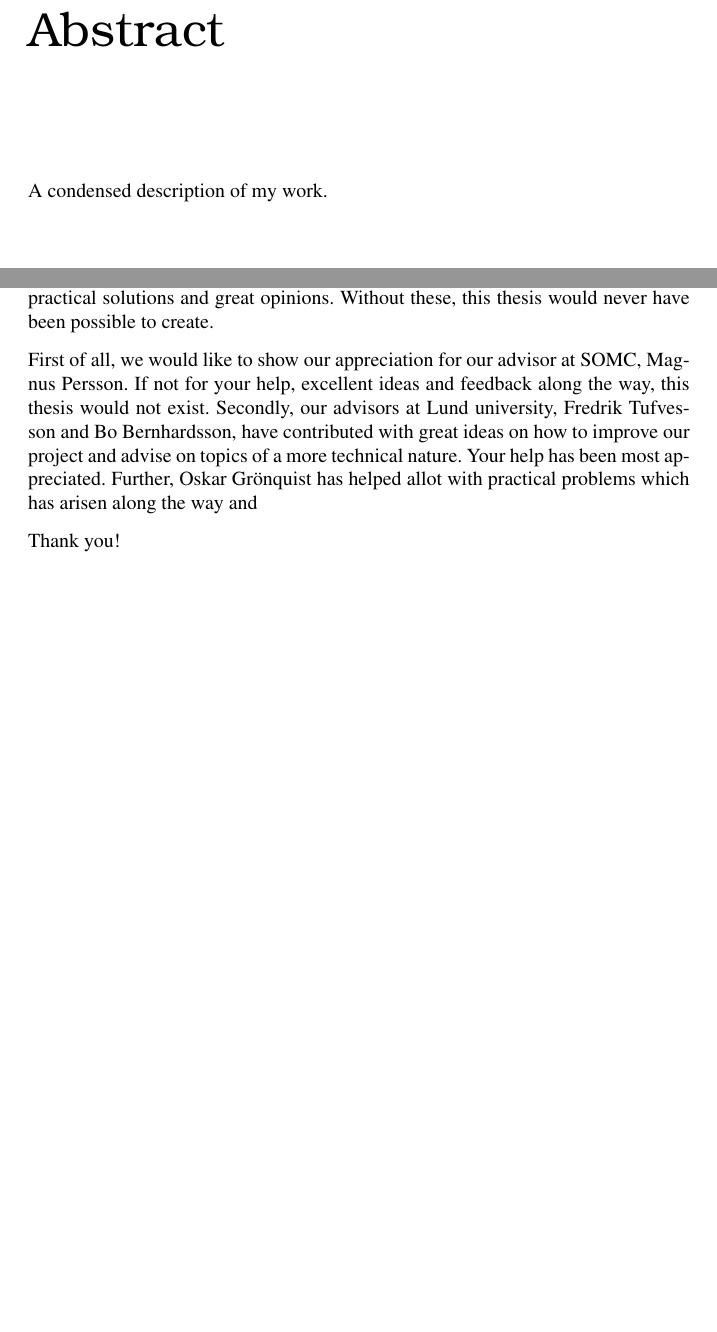
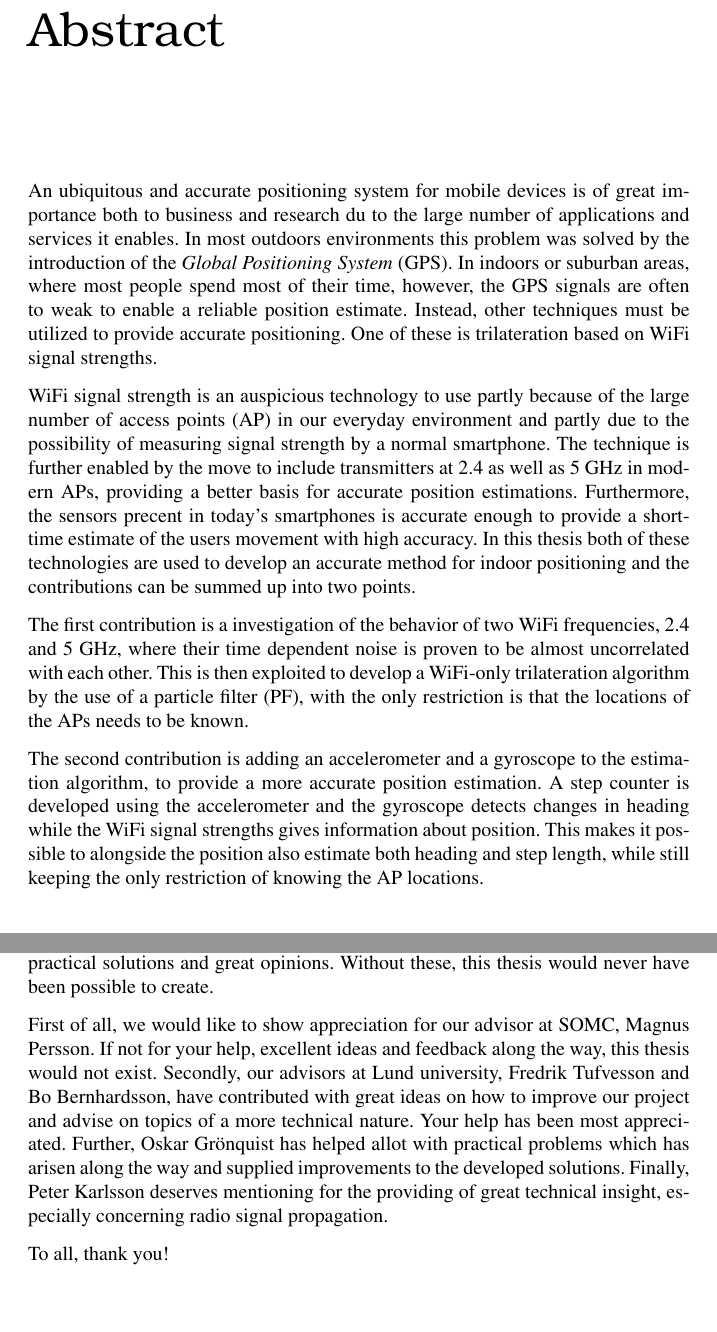
Before and after one commit to fredrik-k/Report, a LaTeX thesis (Report.tex): two parts of pages 5 and 7 of 111, joined at a grey line, cut so that both start at the same text, the shorter picture padded with empty space. Compiled offline with pdfLaTeX.

Commit message:
Revision

```diff
--- a/Report.tex
+++ b/Report.tex
@@ -26,13 +26,20 @@
 \printer{Media-Tryck}  %% Probably. You may get other information from the department.
 \end{titlepages}
 \chapter*{Abstract}
-A condensed description of my work.
+An ubiquitous and accurate positioning system for mobile devices is of great importance both to business and research du to the large number of applications and services it enables. In most outdoors environments this problem was solved by the introduction of the \emph{Global Positioning System} (GPS). In indoors or suburban areas, where most people spend most of their time, however, the GPS signals are often to weak to enable a reliable position estimate. Instead, other techniques must be utilized to provide accurate positioning. One of these is trilateration based on WiFi signal strengths.
+
+WiFi signal strength is an auspicious technology to use partly because of the large number of access points (AP) in our everyday environment and partly due to the possibility of measuring signal strength by a normal smartphone. The technique is further enabled by the move to include transmitters at 2.4  as well as 5 GHz in modern APs, providing a better basis for accurate position estimations. Furthermore, the sensors precent in today's smartphones is accurate enough to provide a short-time estimate of the users movement with high accuracy. In this thesis both of these technologies are used to develop an accurate method for indoor positioning and the contributions can be summed up into two points.
+
+The first contribution is a investigation of the behavior of two WiFi frequencies, 2.4 and 5 GHz, where their time dependent noise is proven to be almost uncorrelated with each other. This is then exploited to develop a WiFi-only trilateration algorithm by the use of a particle filter (PF), with the only restriction is that the locations of the APs needs to be known.
+
+The second contribution is adding an accelerometer and a gyroscope to the estimation algorithm, to provide a more accurate position estimation. A step counter is developed using the accelerometer and the gyroscope detects changes in heading while the WiFi signal strengths gives information about position. This makes it possible to alongside the position also estimate both heading and step length, while still keeping the only restriction of knowing the AP locations.
+
 \chapter*{Acknowledgements}
 Several people have contributed with technical expertise, new and alternative ideas, practical solutions and great opinions. Without these, this thesis would never have been possible to create.
 
-First of all, we would like to show our appreciation for our advisor at SOMC, Magnus Persson. If not for your help, excellent ideas and feedback along the way, this thesis would not exist. Secondly, our advisors at Lund university, Fredrik Tufvesson and Bo Bernhardsson, have contributed with great ideas on how to improve our project and advise on topics of a more technical nature. Your help has been most appreciated. Further, Oskar Gr\"{o}nquist has helped allot with practical problems which has arisen along the way and
-
-Thank you!
+First of all, we would like to show appreciation for our advisor at SOMC, Magnus Persson. If not for your help, excellent ideas and feedback along the way, this thesis would not exist. Secondly, our advisors at Lund university, Fredrik Tufvesson and Bo Bernhardsson, have contributed with great ideas on how to improve our project and advise on topics of a more technical nature. Your help has been most appreciated. Further, Oskar Gr\"{o}nquist has helped allot with practical problems which has arisen along the way and supplied improvements to the developed solutions. Finally, Peter Karlsson deserves mentioning for the providing of great technical insight, especially concerning radio signal propagation.
+
+To all, thank you!
 \tableofcontents
 \chapter{Introduction}
 
```
